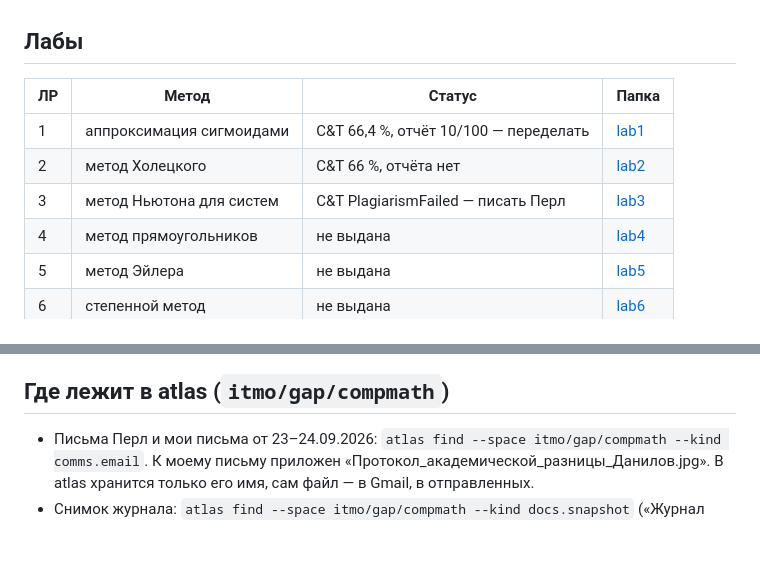
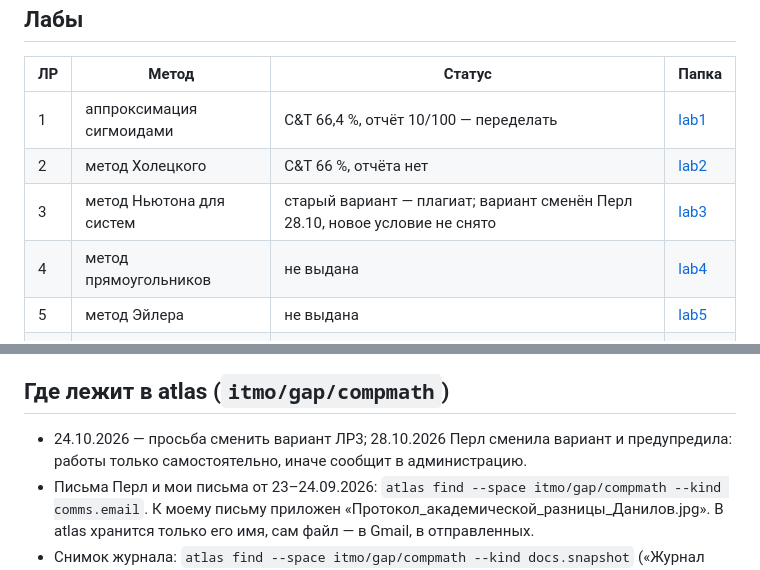
Before and after one commit to volinadtim/itmo-corp, a Markdown page: study/compmath/README.md, 2 parts joined by grey strips. GitHub-like rendering; blank space fills up the shorter version.

Commit message:
study/compmath: ЛР3 — вариант сменён Перл 28.10
Co-Authored-By: Claude Opus 5.5 <noreply@anthropic.com>

```diff
--- a/study/compmath/README.md
+++ b/study/compmath/README.md
@@ -10,7 +10,7 @@
 |---|---|---|---|
 | 1 | аппроксимация сигмоидами | C&T 66,4 %, отчёт 10/100 — переделать | [lab1](lab1/README.md) |
 | 2 | метод Холецкого | C&T 66 %, отчёта нет | [lab2](lab2/README.md) |
-| 3 | метод Ньютона для систем | C&T PlagiarismFailed — писать Перл | [lab3](lab3/README.md) |
+| 3 | метод Ньютона для систем | старый вариант — плагиат; вариант сменён Перл 28.10, новое условие не снято | [lab3](lab3/README.md) |
 | 4 | метод прямоугольников | не выдана | [lab4](lab4/README.md) |
 | 5 | метод Эйлера | не выдана | [lab5](lab5/README.md) |
 | 6 | степенной метод | не выдана | [lab6](lab6/README.md) |
@@ -156,6 +156,7 @@
 
 ## Где лежит в atlas (`itmo/gap/compmath`)
 
+- 24.10.2026 — просьба сменить вариант ЛР3; 28.10.2026 Перл сменила вариант и предупредила: работы только самостоятельно, иначе сообщит в администрацию.
 - Письма Перл и мои письма от 23–24.09.2026: `atlas find --space itmo/gap/compmath --kind comms.email`. К моему письму приложен «Протокол_академической_разницы_Данилов.jpg». В atlas хранится только его имя, сам файл — в Gmail, в отправленных.
 - Снимок журнала: `atlas find --space itmo/gap/compmath --kind docs.snapshot` («Журнал Вычислительная математика 2024», access ok).
 - Чаты: P3331 (на 24.10.2026 подкачан до 06.11.2025), P3434 (в очереди), «ДОЛГОВ.НЕТ».
```
Also changed, not shown: 1 other file.
